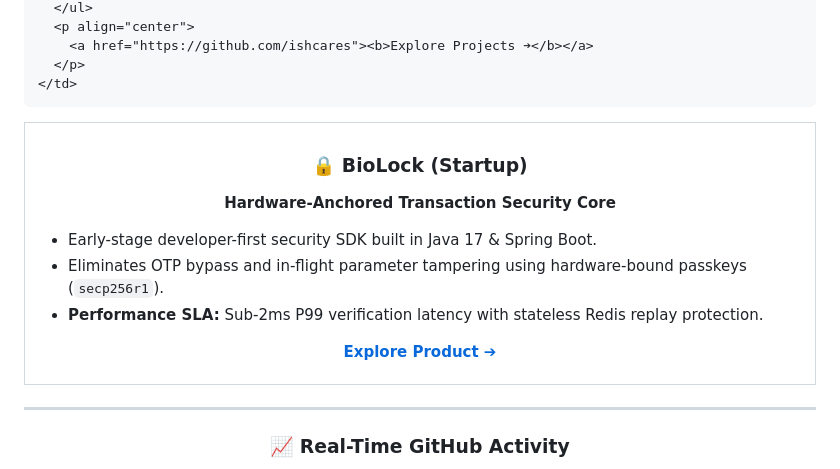
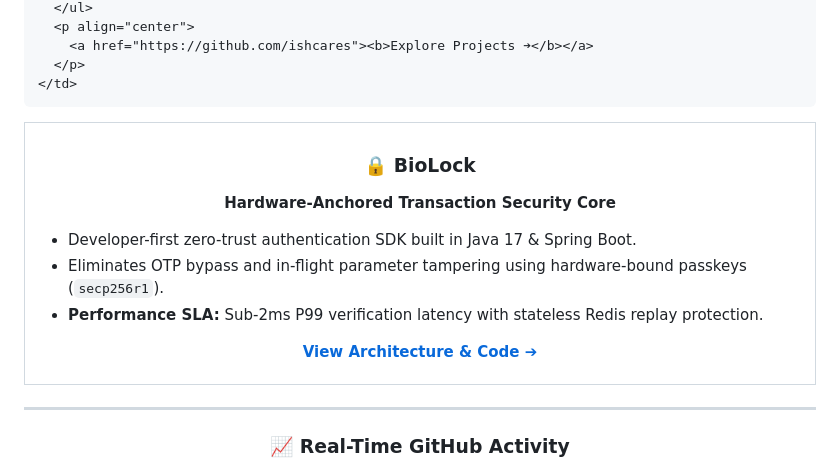
Before and after one commit to ishcares/ishcares, a Markdown page: README.md, the part around the change. Rendered like a GitHub page.

Commit message:
docs: clean presentation as developer-first zero-trust authentication SDK

```diff
--- a/README.md
+++ b/README.md
@@ -50,17 +50,18 @@ passions:
 <table>
   <tr>
     <td width="50%">
-      <h3 align="center">🔒 BioLock (Startup)</h3>
+      <h3 align="center">🔒 BioLock</h3>
       <p align="center"><b>Hardware-Anchored Transaction Security Core</b></p>
       <ul>
-        <li>Early-stage developer-first security SDK built in Java 17 & Spring Boot.</li>
+        <li>Developer-first zero-trust authentication SDK built in Java 17 & Spring Boot.</li>
         <li>Eliminates OTP bypass and in-flight parameter tampering using hardware-bound passkeys (<code>secp256r1</code>).</li>
         <li><b>Performance SLA:</b> Sub-2ms P99 verification latency with stateless Redis replay protection.</li>
       </ul>
       <p align="center">
-        <a href="https://github.com/ishcares/Biolock"><b>Explore Product ➔</b></a>
+        <a href="https://github.com/ishcares/Biolock"><b>View Architecture & Code ➔</b></a>
       </p>
     </td>
+
 
     <td width="50%">
       <h3 align="center">📡 HiringRadar</h3>
```
